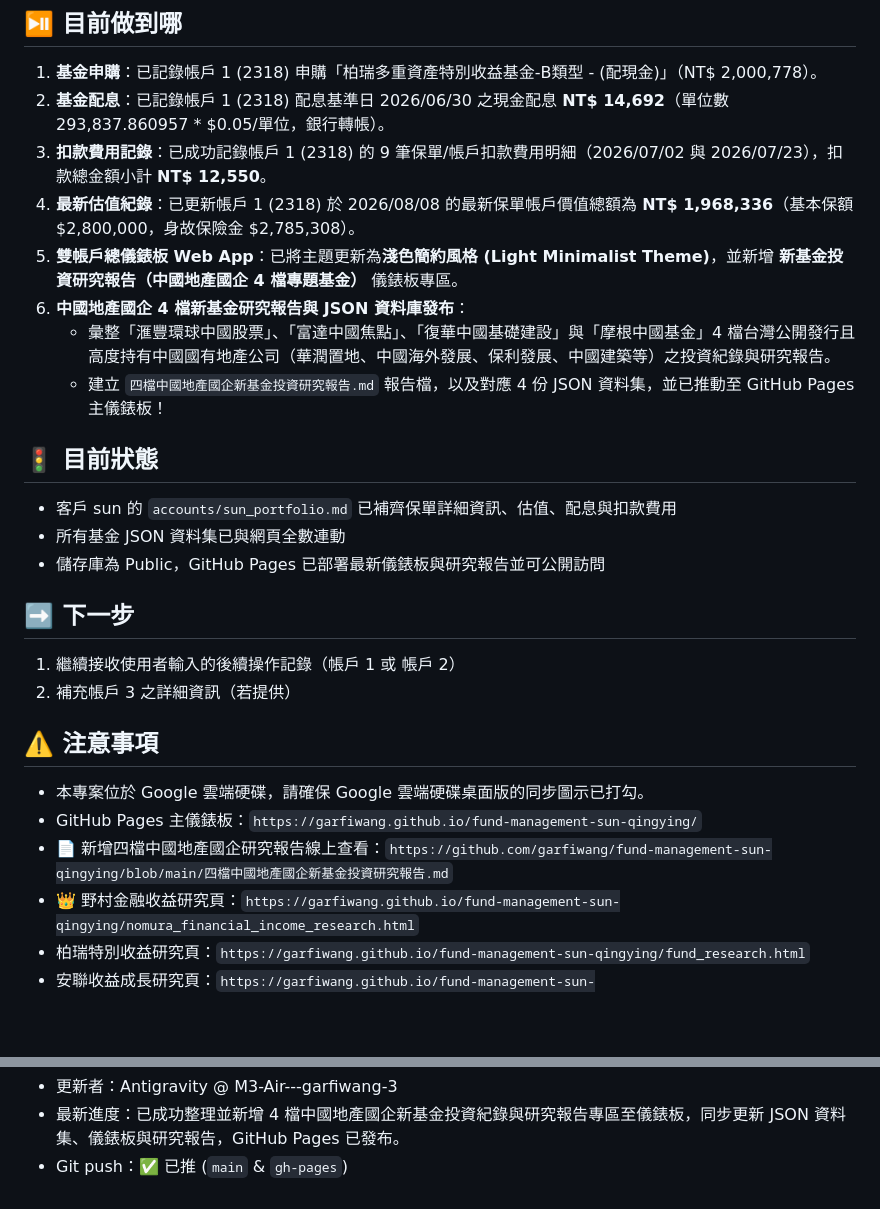
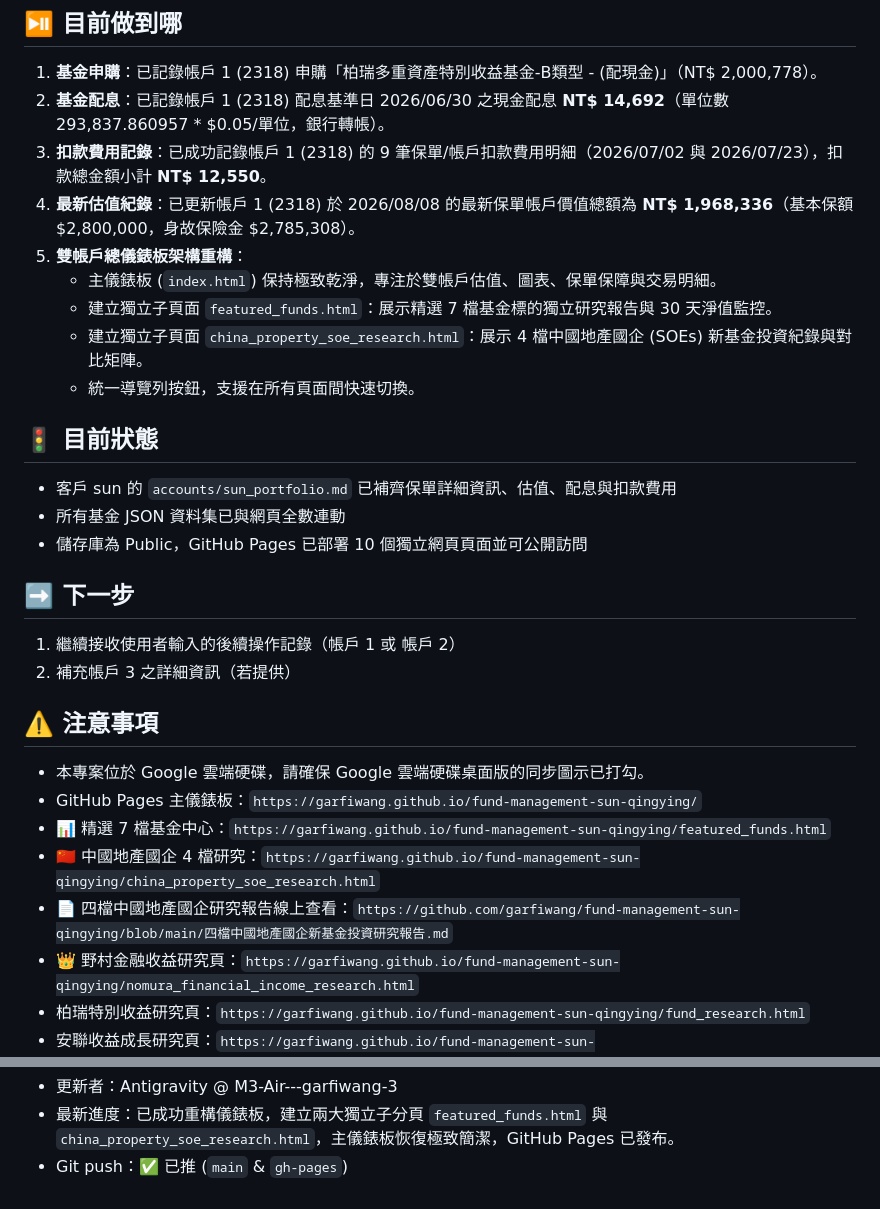
Before and after one commit to garfiwang/fund-management-sun-qingying, a Markdown page: handoff.md, 2 parts joined by grey strips. Drawn GitHub-style; blank space fills up the shorter version.

Commit message:
docs: 更新 handoff.md 紀錄最新雙子分頁重構進度

```diff
--- a/handoff.md
+++ b/handoff.md
@@ -7,15 +7,16 @@
 2. **基金配息**：已記錄帳戶 1 (2318) 配息基準日 2026/06/30 之現金配息 **NT$ 14,692**（單位數 293,837.860957 * $0.05/單位，銀行轉帳）。
 3. **扣款費用記錄**：已成功記錄帳戶 1 (2318) 的 9 筆保單/帳戶扣款費用明細（2026/07/02 與 2026/07/23），扣款總金額小計 **NT$ 12,550**。
 4. **最新估值紀錄**：已更新帳戶 1 (2318) 於 2026/08/08 的最新保單帳戶價值總額為 **NT$ 1,968,336**（基本保額 $2,800,000，身故保險金 $2,785,308）。
-5. **雙帳戶總儀錶板 Web App**：已將主題更新為**淺色簡約風格 (Light Minimalist Theme)**，並新增 **新基金投資研究報告（中國地產國企 4 檔專題基金）** 儀錶板專區。
-6. **中國地產國企 4 檔新基金研究報告與 JSON 資料庫發布**：
-   - 彙整「滙豐環球中國股票」、「富達中國焦點」、「復華中國基礎建設」與「摩根中國基金」4 檔台灣公開發行且高度持有中國國有地產公司（華潤置地、中國海外發展、保利發展、中國建築等）之投資紀錄與研究報告。
-   - 建立 `四檔中國地產國企新基金投資研究報告.md` 報告檔，以及對應 4 份 JSON 資料集，並已推動至 GitHub Pages 主儀錶板！
+5. **雙帳戶總儀錶板架構重構**：
+   - 主儀錶板 (`index.html`) 保持極致乾淨，專注於雙帳戶估值、圖表、保單保障與交易明細。
+   - 建立獨立子頁面 `featured_funds.html`：展示精選 7 檔基金標的獨立研究報告與 30 天淨值監控。
+   - 建立獨立子頁面 `china_property_soe_research.html`：展示 4 檔中國地產國企 (SOEs) 新基金投資紀錄與對比矩陣。
+   - 統一導覽列按鈕，支援在所有頁面間快速切換。
 
 ## 🚦 目前狀態
 - 客戶 sun 的 `accounts/sun_portfolio.md` 已補齊保單詳細資訊、估值、配息與扣款費用
 - 所有基金 JSON 資料集已與網頁全數連動
-- 儲存庫為 Public，GitHub Pages 已部署最新儀錶板與研究報告並可公開訪問
+- 儲存庫為 Public，GitHub Pages 已部署 10 個獨立網頁頁面並可公開訪問
 
 ## ➡️ 下一步
 1. 繼續接收使用者輸入的後續操作記錄（帳戶 1 或 帳戶 2）
@@ -24,7 +25,9 @@
 ## ⚠️ 注意事項
 - 本專案位於 Google 雲端硬碟，請確保 Google 雲端硬碟桌面版的同步圖示已打勾。
 - GitHub Pages 主儀錶板：`https://garfiwang.github.io/fund-management-sun-qingying/`
-- 📄 新增四檔中國地產國企研究報告線上查看：`https://github.com/garfiwang/fund-management-sun-qingying/blob/main/四檔中國地產國企新基金投資研究報告.md`
+- 📊 精選 7 檔基金中心：`https://garfiwang.github.io/fund-management-sun-qingying/featured_funds.html`
+- 🇨🇳 中國地產國企 4 檔研究：`https://garfiwang.github.io/fund-management-sun-qingying/china_property_soe_research.html`
+- 📄 四檔中國地產國企研究報告線上查看：`https://github.com/garfiwang/fund-management-sun-qingying/blob/main/四檔中國地產國企新基金投資研究報告.md`
 - 👑 野村金融收益研究頁：`https://garfiwang.github.io/fund-management-sun-qingying/nomura_financial_income_research.html`
 - 柏瑞特別收益研究頁：`https://garfiwang.github.io/fund-management-sun-qingying/fund_research.html`
 - 安聯收益成長研究頁：`https://garfiwang.github.io/fund-management-sun-qingying/allianz_growth_research.html`
@@ -38,3 +41,3 @@
 - 更新者：Antigravity @ M3-Air---garfiwang-3
-- 最新進度：已成功整理並新增 4 檔中國地產國企新基金投資紀錄與研究報告專區至儀錶板，同步更新 JSON 資料集、儀錶板與研究報告，GitHub Pages 已發布。
+- 最新進度：已成功重構儀錶板，建立兩大獨立子分頁 `featured_funds.html` 與 `china_property_soe_research.html`，主儀錶板恢復極致簡潔，GitHub Pages 已發布。
 - Git push：✅ 已推 (`main` & `gh-pages`)
```
Also changed, not shown: other parts of handoff.md (+1 -1 lines).
